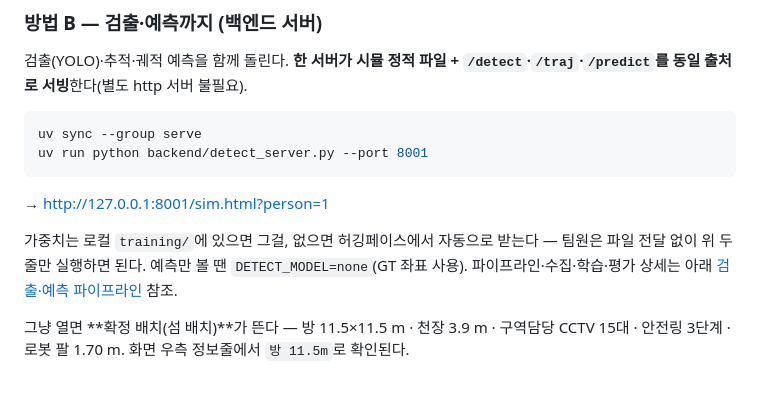
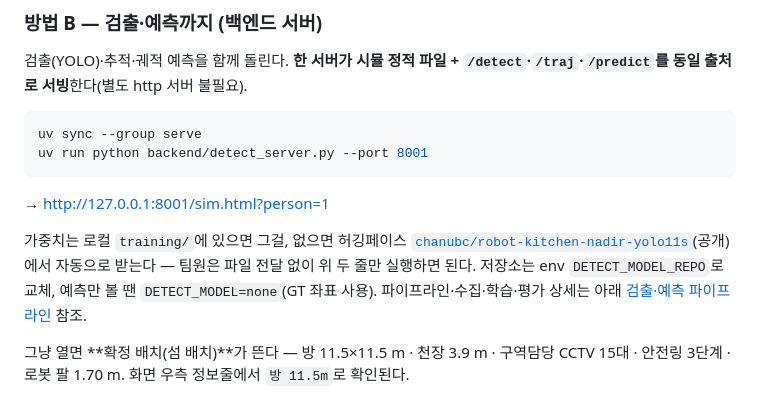
Before and after one commit to whatslung/robot-kitchen-safety-sim, a Markdown page: README.md, the part around the change. Rendered like a GitHub page.

Commit message:
docs: README에 HF 모델 저장소 id/URL 명시(chanubc/robot-kitchen-nadir-yolo11s)
Co-Authored-By: Claude Opus 4.8 <noreply@anthropic.com>

```diff
--- a/README.md
+++ b/README.md
@@ -36,8 +36,10 @@ uv run python backend/detect_server.py --port 8001
 
 → <http://127.0.0.1:8001/sim.html?person=1>
 
-가중치는 로컬 `training/`에 있으면 그걸, 없으면 허깅페이스에서 자동으로 받는다 —
-팀원은 파일 전달 없이 위 두 줄만 실행하면 된다. 예측만 볼 땐 `DETECT_MODEL=none`(GT 좌표 사용).
+가중치는 로컬 `training/`에 있으면 그걸, 없으면 허깅페이스
+[`chanubc/robot-kitchen-nadir-yolo11s`](https://huggingface.co/chanubc/robot-kitchen-nadir-yolo11s)(공개)에서
+자동으로 받는다 — 팀원은 파일 전달 없이 위 두 줄만 실행하면 된다. 저장소는 env
+`DETECT_MODEL_REPO`로 교체, 예측만 볼 땐 `DETECT_MODEL=none`(GT 좌표 사용).
 파이프라인·수집·학습·평가 상세는 아래 [검출·예측 파이프라인](#검출예측-파이프라인-백엔드) 참조.
 
 그냥 열면 **확정 배치(섬 배치)**가 뜬다 — 방 11.5×11.5 m · 천장 3.9 m ·
```
